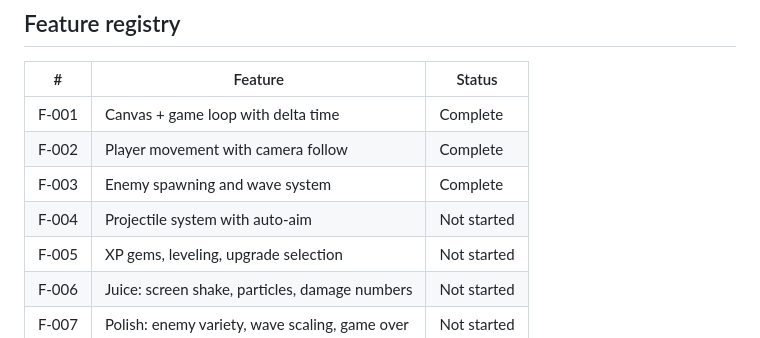
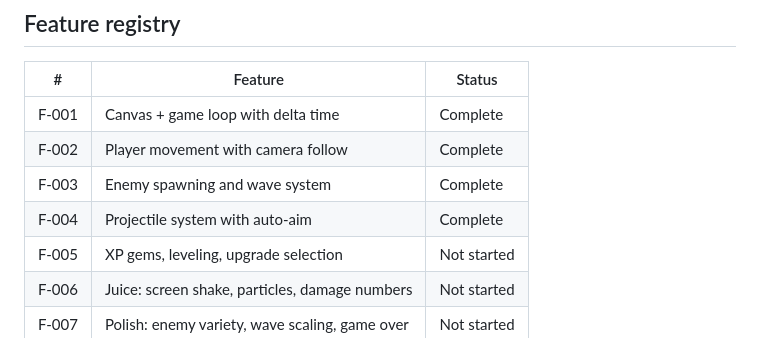
Before and after one commit to Huntling94/bullet-survivor-game, a Markdown page: CLAUDE.md, the part around the change. Drawn GitHub-style.

Commit message:
mark F-004 complete, add implementation brief
Co-Authored-By: Claude Opus 4.6 (1M context) <noreply@anthropic.com>

```diff
--- a/CLAUDE.md
+++ b/CLAUDE.md
@@ -189,7 +189,7 @@ Step 6 is the most important step for learning. Spend the most time here.
 | F-001 | Canvas + game loop with delta time             | Complete    |
 | F-002 | Player movement with camera follow             | Complete    |
 | F-003 | Enemy spawning and wave system                 | Complete    |
-| F-004 | Projectile system with auto-aim                | Not started |
+| F-004 | Projectile system with auto-aim                | Complete    |
 | F-005 | XP gems, leveling, upgrade selection           | Not started |
 | F-006 | Juice: screen shake, particles, damage numbers | Not started |
 | F-007 | Polish: enemy variety, wave scaling, game over | Not started |
```
Also changed, not shown: docs/briefs/BRF-004_Projectile-System-Auto-Aim.md (added, +331 -0 lines).
